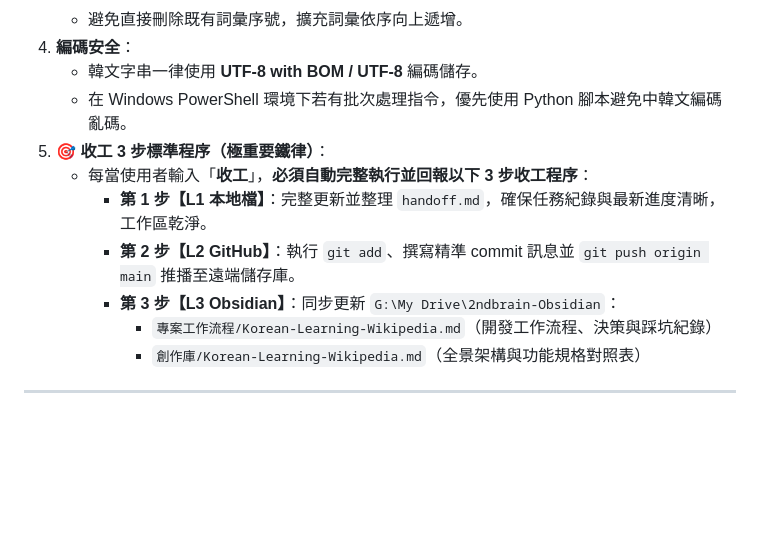
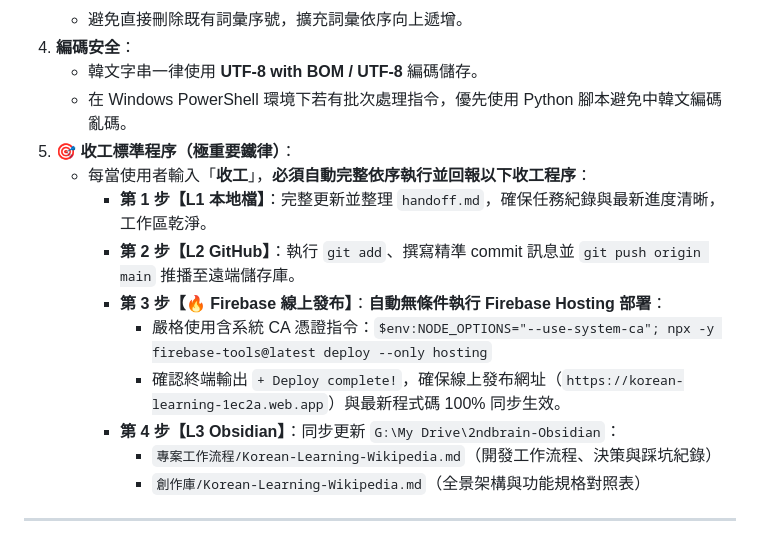
Before and after one commit to kitty-sin/Korean-Learning-Wikipedia, a Markdown page: AGENTS.md, the part around the change. Drawn GitHub-style; blank space fills up the shorter version.

Commit message:
docs: enforce automatic Firebase Deploy in sign-off SOP

```diff
--- a/AGENTS.md
+++ b/AGENTS.md
@@ -78,11 +78,14 @@ Korean-Learning-Wikipedia/
 4. **編碼安全**：
    - 韓文字串一律使用 **UTF-8 with BOM / UTF-8** 編碼儲存。
    - 在 Windows PowerShell 環境下若有批次處理指令，優先使用 Python 腳本避免中韓文編碼亂碼。
-5. **🎯 收工 3 步標準程序（極重要鐵律）**：
-   - 每當使用者輸入「**收工**」，**必須自動完整執行並回報以下 3 步收工程序**：
+5. **🎯 收工標準程序（極重要鐵律）**：
+   - 每當使用者輸入「**收工**」，**必須自動完整依序執行並回報以下收工程序**：
      - **第 1 步【L1 本地檔】**：完整更新並整理 `handoff.md`，確保任務紀錄與最新進度清晰，工作區乾淨。
      - **第 2 步【L2 GitHub】**：執行 `git add`、撰寫精準 commit 訊息並 `git push origin main` 推播至遠端儲存庫。
-     - **第 3 步【L3 Obsidian】**：同步更新 `G:\My Drive\2ndbrain-Obsidian`：
+     - **第 3 步【🔥 Firebase 線上發布】**：**自動無條件執行 Firebase Hosting 部署**：
+       - 嚴格使用含系統 CA 憑證指令：`$env:NODE_OPTIONS="--use-system-ca"; npx -y firebase-tools@latest deploy --only hosting`
+       - 確認終端輸出 `+ Deploy complete!`，確保線上發布網址（`https://korean-learning-1ec2a.web.app`）與最新程式碼 100% 同步生效。
+     - **第 4 步【L3 Obsidian】**：同步更新 `G:\My Drive\2ndbrain-Obsidian`：
        - `專案工作流程/Korean-Learning-Wikipedia.md`（開發工作流程、決策與踩坑紀錄）
        - `創作庫/Korean-Learning-Wikipedia.md`（全景架構與功能規格對照表）
 
```
